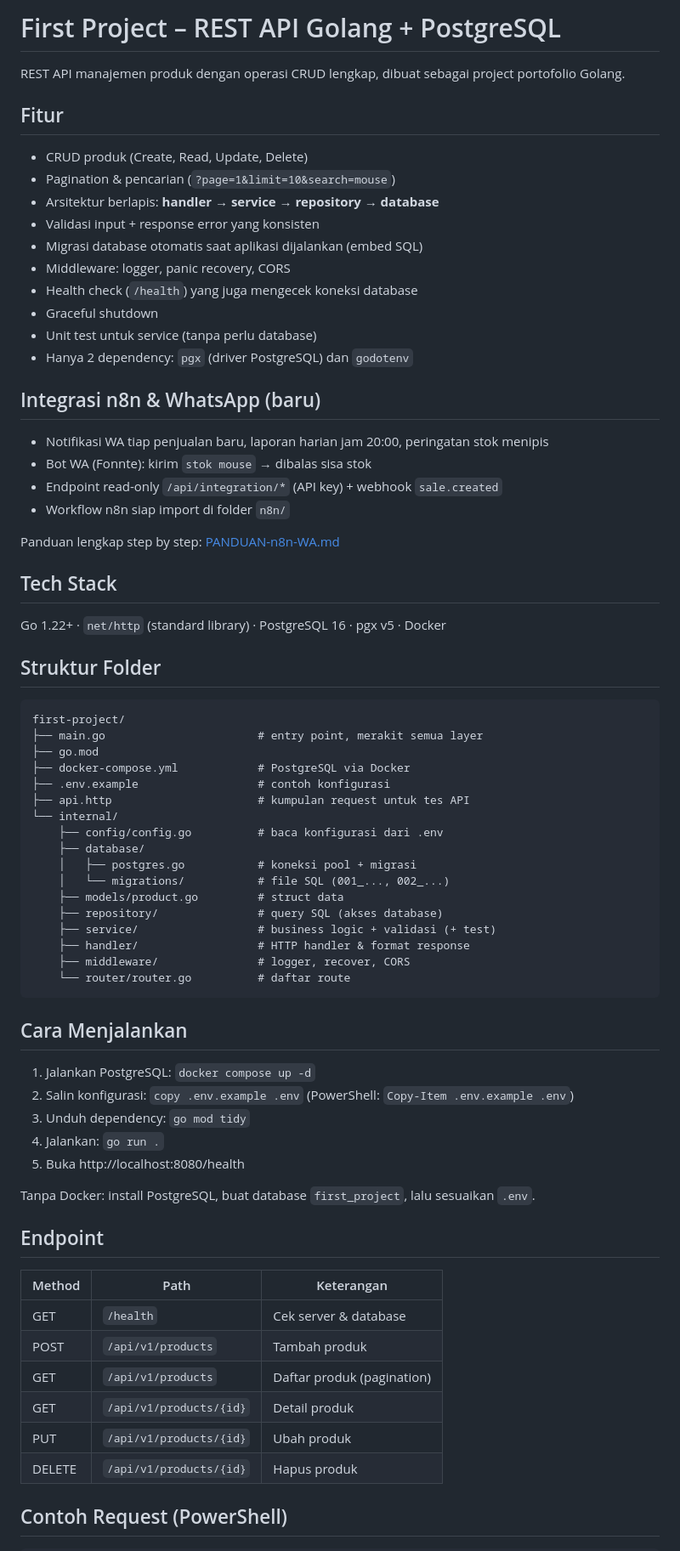
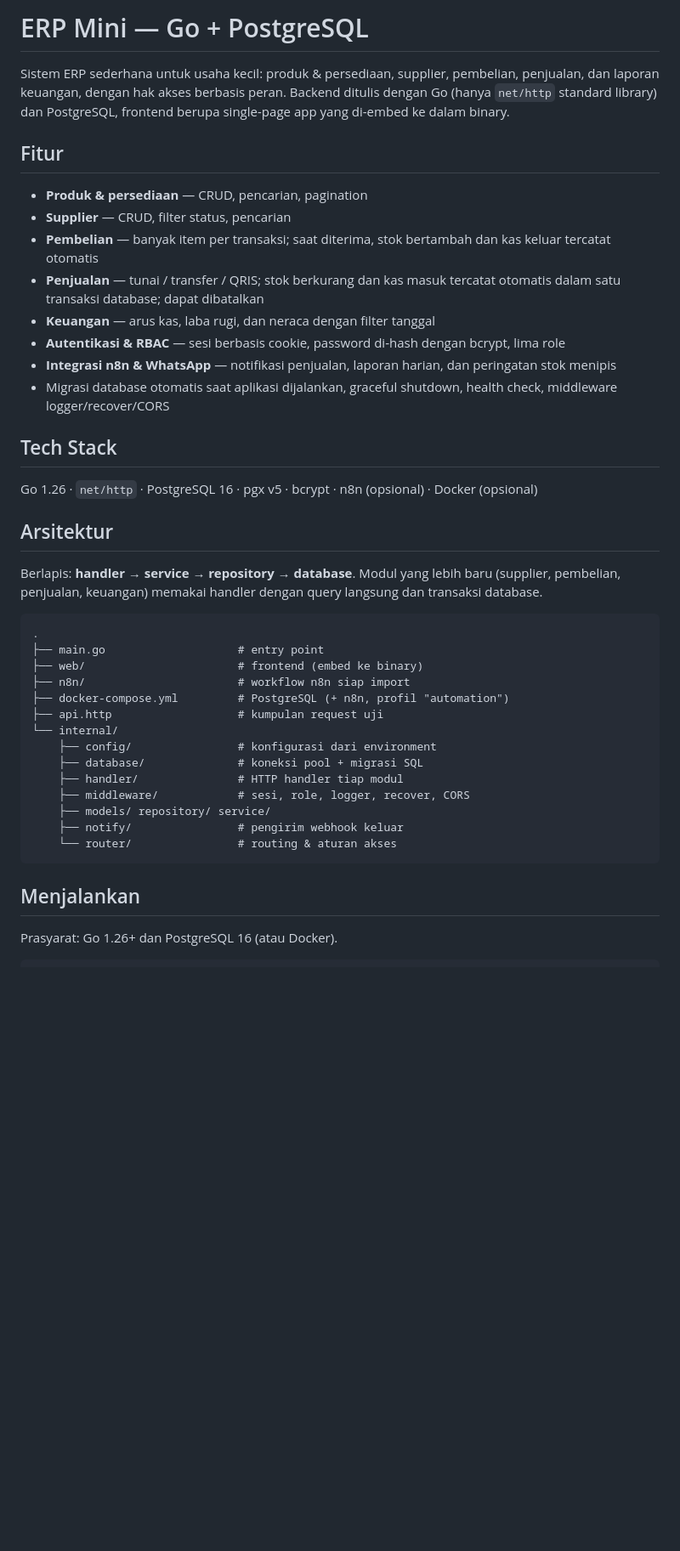
Before and after one commit to chyntiawindyhapsari/ERP-System-Go, a Markdown page: README.md, the part around one of its changes. Shown at 85% size. GitHub-like rendering; blank space fills up the shorter version.

````diff
--- a/README.md
+++ b/README.md
@@ -1,75 +1,44 @@
-# First Project – REST API Golang + PostgreSQL
+# ERP Mini — Go + PostgreSQL
 
-REST API manajemen produk dengan operasi CRUD lengkap, dibuat sebagai project portofolio Golang.
+Sistem ERP sederhana untuk usaha kecil: produk & persediaan, supplier, pembelian, penjualan, dan laporan keuangan, dengan hak akses berbasis peran. Backend ditulis dengan Go (hanya `net/http` standard library) dan PostgreSQL, frontend berupa single-page app yang di-embed ke dalam binary.
 
 ## Fitur
 
-- CRUD produk (Create, Read, Update, Delete)
-- Pagination & pencarian (`?page=1&limit=10&search=mouse`)
-- Arsitektur berlapis: **handler → service → repository → database**
-- Validasi input + response error yang konsisten
-- Migrasi database otomatis saat aplikasi dijalankan (embed SQL)
-- Middleware: logger, panic recovery, CORS
-- Health check (`/health`) yang juga mengecek koneksi database
-- Graceful shutdown
-- Unit test untuk service (tanpa perlu database)
-- Hanya 2 dependency: `pgx` (driver PostgreSQL) dan `godotenv`
-
-## Integrasi n8n & WhatsApp (baru)
-
-- Notifikasi WA tiap penjualan baru, laporan harian jam 20:00, peringatan stok menipis
-- Bot WA (Fonnte): kirim `stok mouse` → dibalas sisa stok
-- Endpoint read-only `/api/integration/*` (API key) + webhook `sale.created`
-- Workflow n8n siap import di folder `n8n/`
-
-Panduan lengkap step by step: [PANDUAN-n8n-WA.md](PANDUAN-n8n-WA.md)
+- **Produk & persediaan** — CRUD, pencarian, pagination
+- **Supplier** — CRUD, filter status, pencarian
+- **Pembelian** — banyak item per transaksi; saat diterima, stok bertambah dan kas keluar tercatat otomatis
+- **Penjualan** — tunai / transfer / QRIS; stok berkurang dan kas masuk tercatat otomatis dalam satu transaksi database; dapat dibatalkan
+- **Keuangan** — arus kas, laba rugi, dan neraca dengan filter tanggal
+- **Autentikasi & RBAC** — sesi berbasis cookie, password di-hash dengan bcrypt, lima role
+- **Integrasi n8n & WhatsApp** — notifikasi penjualan, laporan harian, dan peringatan stok menipis
+- Migrasi database otomatis saat aplikasi dijalankan, graceful shutdown, health check, middleware logger/recover/CORS
 
 ## Tech Stack
 
-Go 1.22+ · `net/http` (standard library) · PostgreSQL 16 · pgx v5 · Docker
+Go 1.26 · `net/http` · PostgreSQL 16 · pgx v5 · bcrypt · n8n (opsional) · Docker (opsional)
 
-## Struktur Folder
+## Arsitektur
+
+Berlapis: **handler → service → repository → database**. Modul yang lebih baru (supplier, pembelian, penjualan, keuangan) memakai handler dengan query langsung dan transaksi database.
 
 ```
-first-project/
-├── main.go                       # entry point, merakit semua layer
-├── go.mod
-├── docker-compose.yml            # PostgreSQL via Docker
-├── .env.example                  # contoh konfigurasi
-├── api.http                      # kumpulan request untuk tes API
+.
+├── main.go                    # entry point
+├── web/                       # frontend (embed ke binary)
+├── n8n/                       # workflow n8n siap import
+├── docker-compose.yml         # PostgreSQL (+ n8n, profil "automation")
+├── api.http                   # kumpulan request uji
 └── internal/
-    ├── config/config.go          # baca konfigurasi dari .env
-    ├── database/
-    │   ├── postgres.go           # koneksi pool + migrasi
-    │   └── migrations/           # file SQL (001_..., 002_...)
-    ├── models/product.go         # struct data
-    ├── repository/               # query SQL (akses database)
-    ├── service/                  # business logic + validasi (+ test)
-    ├── handler/                  # HTTP handler & format response
-    ├── middleware/               # logger, recover, CORS
-    └── router/router.go          # daftar route
+    ├── config/                # konfigurasi dari environment
+    ├── database/              # koneksi pool + migrasi SQL
+    ├── handler/               # HTTP handler tiap modul
+    ├── middleware/            # sesi, role, logger, recover, CORS
+    ├── models/ repository/ service/
+    ├── notify/                # pengirim webhook keluar
+    └── router/                # routing & aturan akses
 ```
 
-## Cara Menjalankan
+## Menjalankan
 
-1. Jalankan PostgreSQL: `docker compose up -d`
-2. Salin konfigurasi: `copy .env.example .env` (PowerShell: `Copy-Item .env.example .env`)
-3. Unduh dependency: `go mod tidy`
-4. Jalankan: `go run .`
-5. Buka http://localhost:8080/health
+Prasyarat: Go 1.26+ dan PostgreSQL 16 (atau Docker).
 
-Tanpa Docker: install PostgreSQL, buat database `first_project`, lalu sesuaikan `.env`.
-
-## Endpoint
-
-| Method | Path                    | Keterangan                  |
-|--------|-------------------------|-----------------------------|
-| GET    | `/health`               | Cek server & database       |
-| POST   | `/api/v1/products`      | Tambah produk               |
-| GET    | `/api/v1/products`      | Daftar produk (pagination)  |
-| GET    | `/api/v1/products/{id}` | Detail produk               |
-| PUT    | `/api/v1/products/{id}` | Ubah produk                 |
-| DELETE | `/api/v1/products/{id}` | Hapus produk                |
-
-## Contoh Request (PowerShell)
-
````
Also changed, not shown: other parts of README.md (+76 -106 lines).
